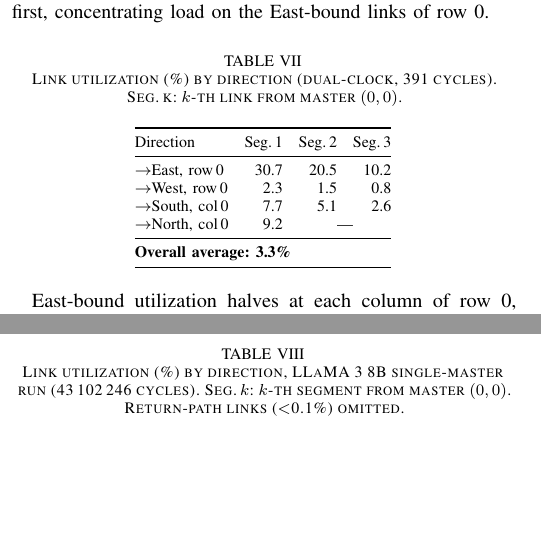
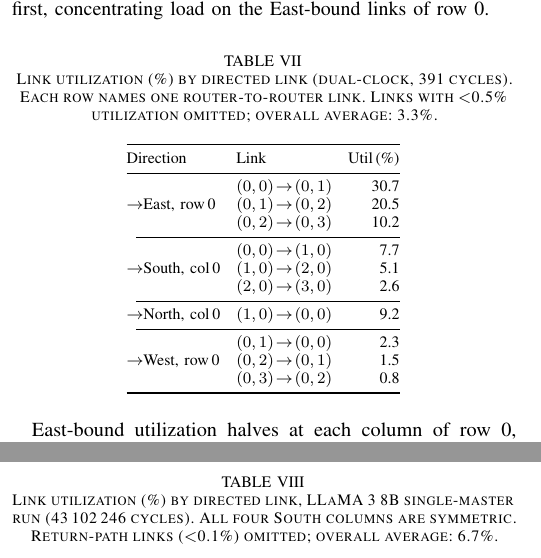
Before and after one commit to cclienti/verilog-ip, a LaTeX paper (hw/network/hynoc/doc/paper/main.tex, which reads hw/network/hynoc/doc/paper/sections/evaluation.tex): two parts of the columns of pages 11 and 12 of 14, joined at a grey line, cut so that both start at the same text, the shorter picture padded with empty space. Compiled offline with pdfLaTeX.

Commit message:
fix(paper): redesign link-utilization tables and sharpen evaluation framing
- Replace Hop-k column layout with explicit (r,c)→(r',c') link rows in
  tab:links and tab:links-llama, matching the style of tab:links4m
- Drop the Role column from tab:links4m; body text already explains the
  66.6%/33.3% split
- Add multirow package to support grouped table rows
- Add sentence connecting zero cross-boundary traffic to source routing as
  the enabling mechanism (no runtime coordination needed)
- Reframe introduction contribution bullet to highlight link-disjoint
  quadrant isolation rather than the expected 5× speedup number

```diff
--- a/hw/network/hynoc/doc/paper/main.tex
+++ b/hw/network/hynoc/doc/paper/main.tex
@@ -9,6 +9,7 @@
 \usepackage{textcomp}
 \usepackage{xcolor}
 \usepackage{booktabs}
+\usepackage{multirow}
 \usepackage{bytefield}
 \usepackage{xcolor}
 \usepackage{hyperref}
--- a/hw/network/hynoc/doc/paper/sections/evaluation.tex
+++ b/hw/network/hynoc/doc/paper/sections/evaluation.tex
@@ -201,19 +201,31 @@ port first, concentrating load on the East-bound links of row~0.
 \centering
 \footnotesize
 \setlength{\tabcolsep}{4pt}
-\caption{Link utilization (\%) by direction (dual-clock, 391 cycles).
-         Seg.\,k: $k$-th link from master $(0,0)$.}
+\caption{Link utilization (\%) by directed link (dual-clock, 391~cycles).
+         Each row names one router-to-router link.
+         Links with $<$0.5\% utilization omitted; overall average: 3.3\%.}
 \label{tab:links}
-\begin{tabular}{@{}lrrr@{}}
+\begin{tabular}{@{}llr@{}}
 \toprule
-Direction & Seg.\,1 & Seg.\,2 & Seg.\,3 \\
+Direction & Link & Util\,(\%) \\
 \midrule
-$\to$East, row\,0  & 30.7 & 20.5 & 10.2 \\
-$\to$West, row\,0  &  2.3 &  1.5 &  0.8 \\
-$\to$South, col\,0 &  7.7 &  5.1 &  2.6 \\
-$\to$North, col\,0 &  9.2 & \multicolumn{2}{c@{}}{---} \\
-\midrule
-\multicolumn{4}{@{}l}{\textbf{Overall average: 3.3\%}} \\
+\multirow{3}{*}{$\to$East, row\,0}
+  & $(0,0)\!\to\!(0,1)$ & 30.7 \\
+  & $(0,1)\!\to\!(0,2)$ & 20.5 \\
+  & $(0,2)\!\to\!(0,3)$ & 10.2 \\
+\cmidrule(l){1-3}
+\multirow{3}{*}{$\to$South, col\,0}
+  & $(0,0)\!\to\!(1,0)$ &  7.7 \\
+  & $(1,0)\!\to\!(2,0)$ &  5.1 \\
+  & $(2,0)\!\to\!(3,0)$ &  2.6 \\
+\cmidrule(l){1-3}
+$\to$North, col\,0
+  & $(1,0)\!\to\!(0,0)$ &  9.2 \\
+\cmidrule(l){1-3}
+\multirow{3}{*}{$\to$West, row\,0}
+  & $(0,1)\!\to\!(0,0)$ &  2.3 \\
+  & $(0,2)\!\to\!(0,1)$ &  1.5 \\
+  & $(0,3)\!\to\!(0,2)$ &  0.8 \\
 \bottomrule
 \end{tabular}
 \end{table}
@@ -287,7 +299,7 @@ configurations use the same clock setting.
 \centering
 \footnotesize
 \setlength{\tabcolsep}{4pt}
-\caption{Link utilization (\%) by direction, LLaMA~3~8B single-master run
-         (43\,102\,246~cycles).  Seg.\,$k$: $k$-th segment from master $(0,0)$.
-         Return-path links ($<$0.1\%) omitted.}
+\caption{Link utilization (\%) by directed link, LLaMA~3~8B single-master run
+         (43\,102\,246~cycles).  All four South columns are symmetric.
+         Return-path links ($<$0.1\%) omitted; overall average: 6.7\%.}
 \label{tab:links-llama}
```
Also changed, not shown: hw/network/hynoc/doc/paper/sections/introduction.tex (+2 -2 lines), hw/network/hynoc/doc/paper/figures/hynoc_prra_arch.png, hw/network/hynoc/doc/paper/sections/evaluation.tex (57 more changed lines), 1 other file.
